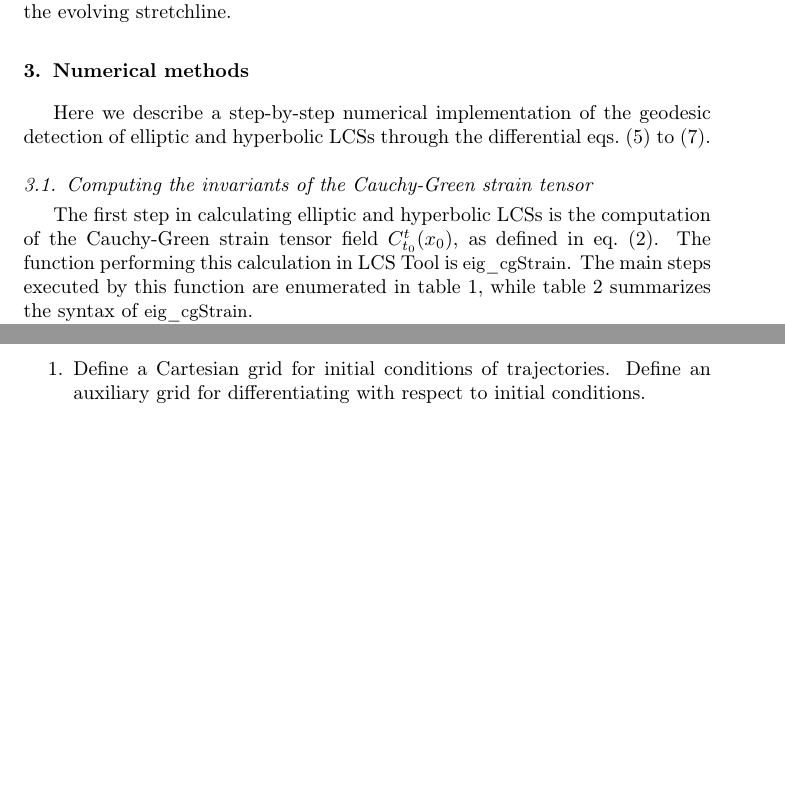
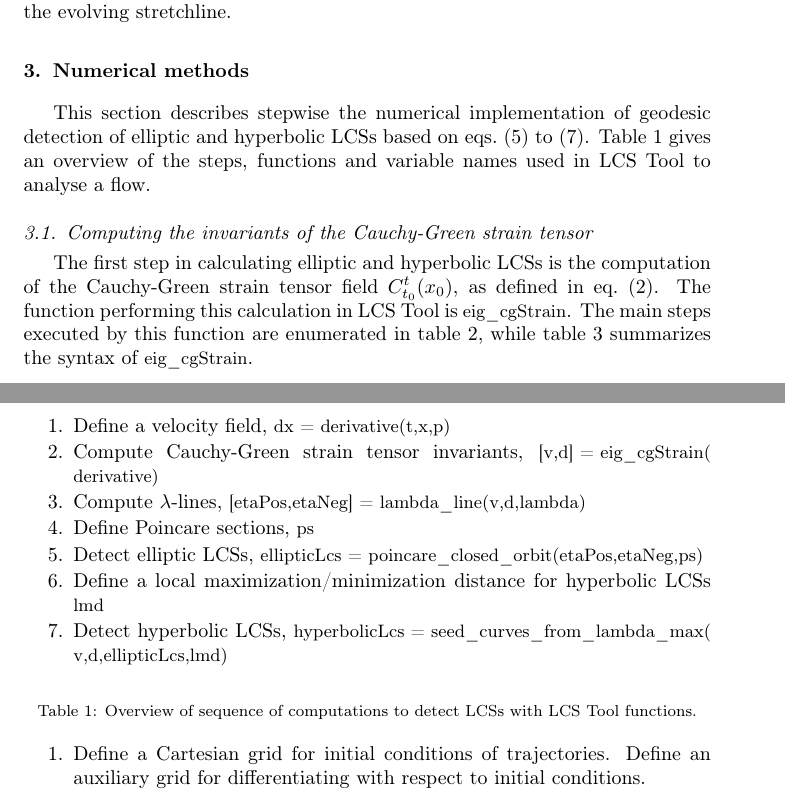
Before and after one commit to jeixav/LCS-Tool-Article, a LaTeX paper (main.tex): two parts of pages 4 and 5 of 28, joined at a grey line, cut so that both start at the same text, the shorter picture padded with empty space. Compiled offline with pdfLaTeX.

Commit message:
Address some reviewer comments
Add LCS Tool overview table at beginning of numerical methods section

```diff
--- a/main.tex
+++ b/main.tex
@@ -185,10 +185,24 @@ normal perturbation to a shrinkline $\gamma$ at its point $r$ grows under the fl
 
 \section{Numerical methods}
 
-Here we describe a step-by-step numerical implementation of the geodesic detection of elliptic and hyperbolic LCSs through the differential \cref{eq:etafields,eq:strainline,eq:stretchline}.
+This section describes stepwise the numerical implementation of geodesic detection of elliptic and hyperbolic LCSs based on \cref{eq:etafields,eq:strainline,eq:stretchline}. \Cref{t:LCS Tool overview} gives an overview of the steps, functions and variable names used in LCS Tool to analyse a flow.
 
-% FIXME Reviewer #3, comment #1: Between the three applications, there should be a description about linking them in terms of generic APIs (application programming interface) or common code style. It is good to have code in the paper but it doesn't seem straightforward for a reader to find out how this simplifies the effort from coding from scratch (instead of using the platform). That part should be highlighted as a key point for judging the merit to the community. So, it would be very useful to pinpoint the generics with a flowchart (e.g. it always starts from input parameters, velocity definition and then LCS parameters, and how you finally call only 1-2 functions for the core solving routine), and your MATLAB code there can further demonstrate the paradigm.
-% FIXME Reviewer #5, comment #6: The functionality and taxonomy of the proposed LCS tool should be introduced for an overview understanding of the tool.
+\begin{table}
+\begin{enumerate}
+\item Define a velocity field, \lstinline!dx = derivative(t,x,p)!
+\item Compute Cauchy-Green strain tensor invariants, \lstinline![v,d] = eig_cgStrain(derivative)!
+\item Compute $\lambda$-lines, \lstinline![etaPos,etaNeg] = lambda_line(v,d,lambda)!
+\item Define Poincare sections, \lstinline!ps!
+% FIXME function call below does not reflect LCS Tool usage (e.g. poincare_close_orbit_multi)
+\item Detect elliptic LCSs, \lstinline!ellipticLcs = poincare_closed_orbit(etaPos,etaNeg,ps)!
+\item Define a local maximization/minimization distance for hyperbolic LCSs \lstinline!lmd!
+% FIXME function call below does not reflect LCS Tool usage (e.g. remove_strain_in_shear)
+% FIXME seed_curves_from_lambda_max is a poor name for a function that detects hyperbolic LCSs
+\item Detect hyperbolic LCSs, \lstinline!hyperbolicLcs = seed_curves_from_lambda_max(v,d,ellipticLcs,lmd)!
+\end{enumerate}
+\caption{Overview of sequence of computations to detect LCSs with LCS Tool functions.}
+\label{t:LCS Tool overview}
+\end{table}
 
 \subsection{Computing the invariants of the Cauchy-Green strain tensor}
 
```
Also changed, not shown: Review Response.txt (+12 -0 lines).
